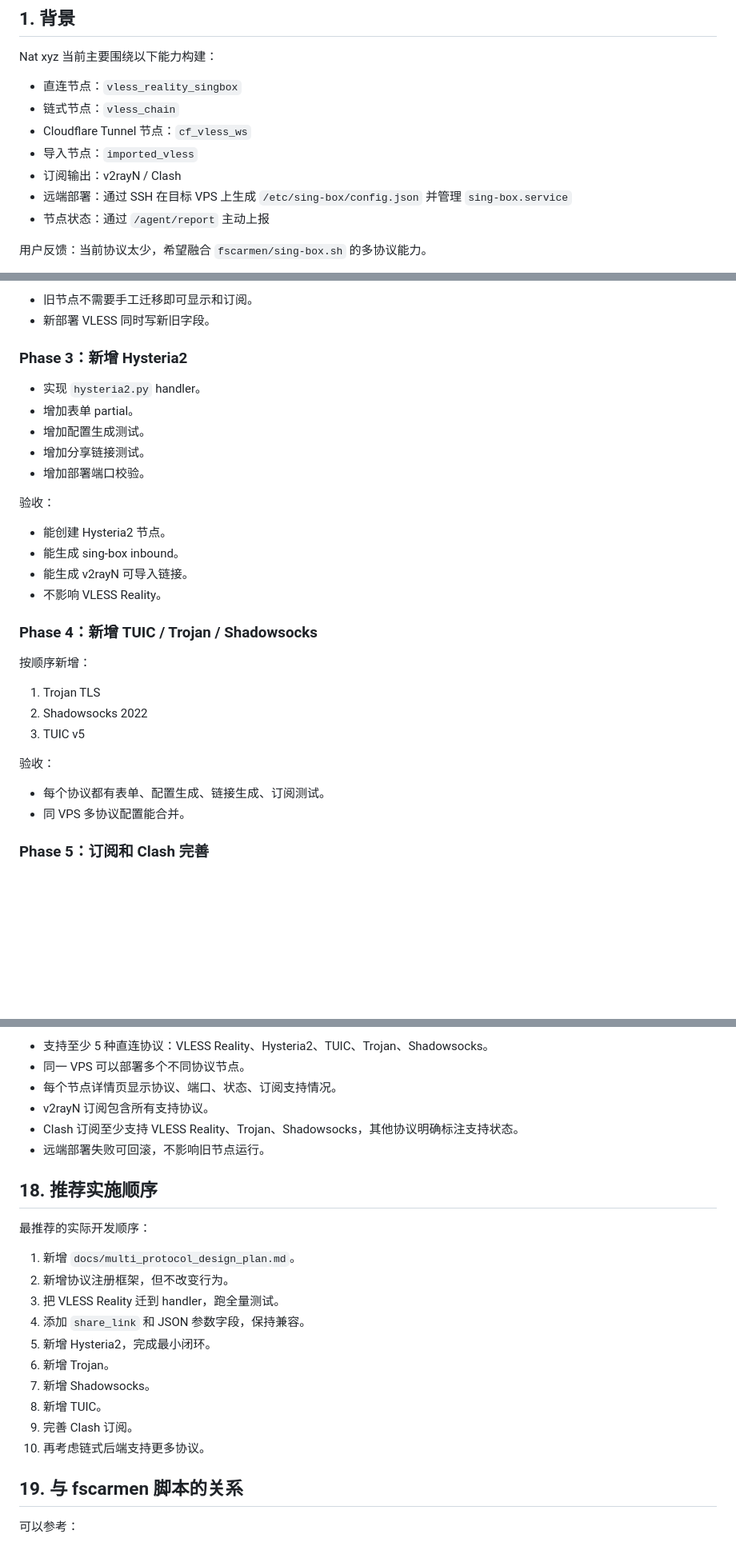
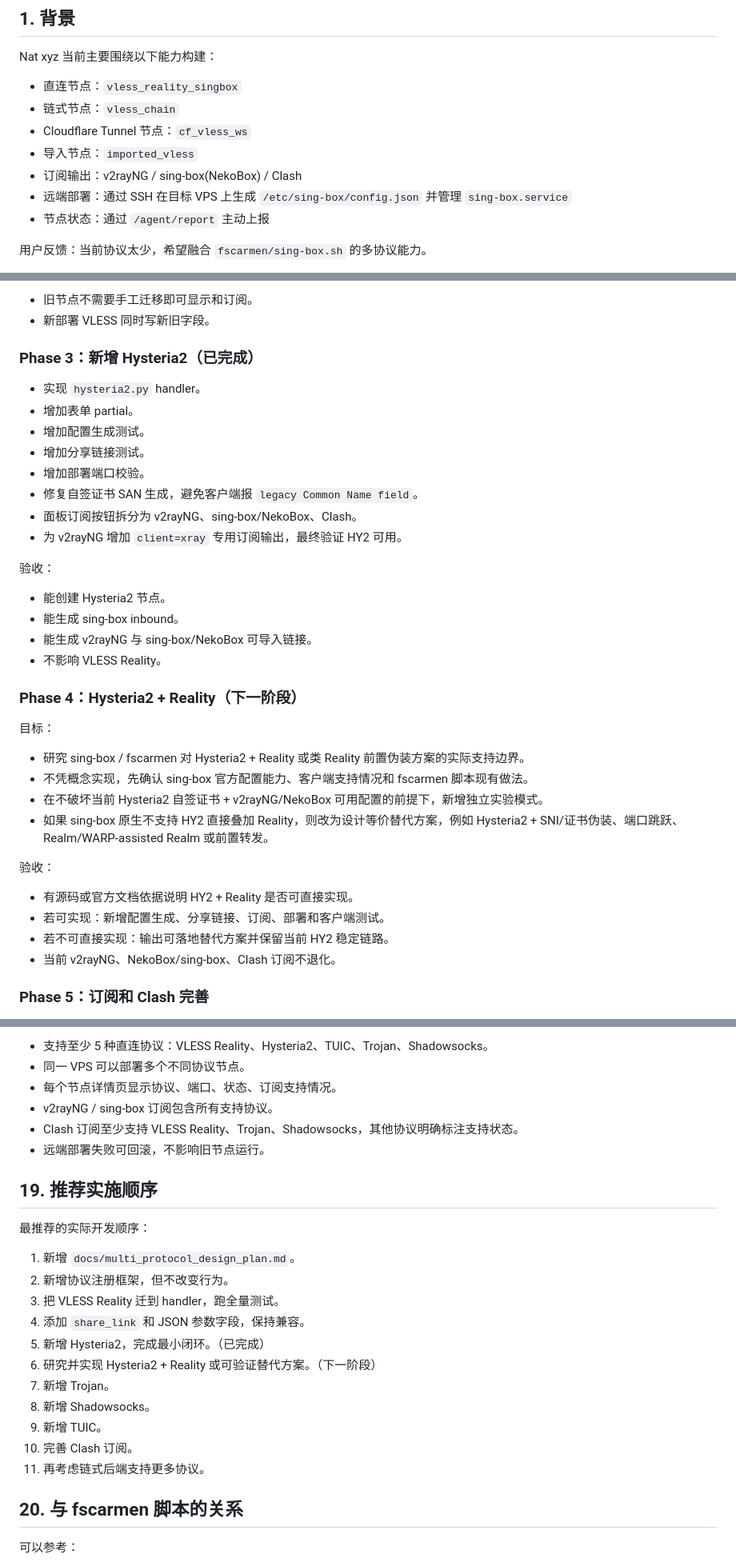
Before and after one commit to wk8326-ux/natxyz, a Markdown page: docs/multi_protocol_design_plan.md, 3 parts joined by grey strips. Shown at 80% size. Rendered like a GitHub page; blank space fills up the shorter version.

Commit message:
docs: update multi-protocol roadmap

```diff
--- a/docs/multi_protocol_design_plan.md
+++ b/docs/multi_protocol_design_plan.md
@@ -10,7 +10,7 @@ Nat xyz 当前主要围绕以下能力构建：
 - 链式节点：`vless_chain`
 - Cloudflare Tunnel 节点：`cf_vless_ws`
 - 导入节点：`imported_vless`
-- 订阅输出：v2rayN / Clash
+- 订阅输出：v2rayNG / sing-box(NekoBox) / Clash
 - 远端部署：通过 SSH 在目标 VPS 上生成 `/etc/sing-box/config.json` 并管理 `sing-box.service`
 - 节点状态：通过 `/agent/report` 主动上报
 
@@ -705,33 +712,39 @@ imported
 - 旧节点不需要手工迁移即可显示和订阅。
 - 新部署 VLESS 同时写新旧字段。
 
-### Phase 3：新增 Hysteria2
+### Phase 3：新增 Hysteria2（已完成）
 
 - 实现 `hysteria2.py` handler。
 - 增加表单 partial。
 - 增加配置生成测试。
 - 增加分享链接测试。
 - 增加部署端口校验。
+- 修复自签证书 SAN 生成，避免客户端报 `legacy Common Name field`。
+- 面板订阅按钮拆分为 v2rayNG、sing-box/NekoBox、Clash。
+- 为 v2rayNG 增加 `client=xray` 专用订阅输出，最终验证 HY2 可用。
 
 验收：
 
 - 能创建 Hysteria2 节点。
 - 能生成 sing-box inbound。
-- 能生成 v2rayN 可导入链接。
+- 能生成 v2rayNG 与 sing-box/NekoBox 可导入链接。
 - 不影响 VLESS Reality。
 
-### Phase 4：新增 TUIC / Trojan / Shadowsocks
+### Phase 4：Hysteria2 + Reality（下一阶段）
 
-按顺序新增：
+目标：
 
-1. Trojan TLS
-2. Shadowsocks 2022
-3. TUIC v5
+- 研究 sing-box / fscarmen 对 Hysteria2 + Reality 或类 Reality 前置伪装方案的实际支持边界。
+- 不凭概念实现，先确认 sing-box 官方配置能力、客户端支持情况和 fscarmen 脚本现有做法。
+- 在不破坏当前 Hysteria2 自签证书 + v2rayNG/NekoBox 可用配置的前提下，新增独立实验模式。
+- 如果 sing-box 原生不支持 HY2 直接叠加 Reality，则改为设计等价替代方案，例如 Hysteria2 + SNI/证书伪装、端口跳跃、Realm/WARP-assisted Realm 或前置转发。
 
 验收：
 
-- 每个协议都有表单、配置生成、链接生成、订阅测试。
-- 同 VPS 多协议配置能合并。
+- 有源码或官方文档依据说明 HY2 + Reality 是否可直接实现。
+- 若可实现：新增配置生成、分享链接、订阅、部署和客户端测试。
+- 若不可直接实现：输出可落地替代方案并保留当前 HY2 稳定链路。
+- 当前 v2rayNG、NekoBox/sing-box、Clash 订阅不退化。
 
 ### Phase 5：订阅和 Clash 完善
 
@@ -868,11 +902,11 @@ bash <(wget ...)
 - 支持至少 5 种直连协议：VLESS Reality、Hysteria2、TUIC、Trojan、Shadowsocks。
 - 同一 VPS 可以部署多个不同协议节点。
 - 每个节点详情页显示协议、端口、状态、订阅支持情况。
-- v2rayN 订阅包含所有支持协议。
+- v2rayNG / sing-box 订阅包含所有支持协议。
 - Clash 订阅至少支持 VLESS Reality、Trojan、Shadowsocks，其他协议明确标注支持状态。
 - 远端部署失败可回滚，不影响旧节点运行。
 
-## 18. 推荐实施顺序
+## 19. 推荐实施顺序
 
 最推荐的实际开发顺序：
 
@@ -880,14 +914,15 @@ bash <(wget ...)
 2. 新增协议注册框架，但不改变行为。
 3. 把 VLESS Reality 迁到 handler，跑全量测试。
 4. 添加 `share_link` 和 JSON 参数字段，保持兼容。
-5. 新增 Hysteria2，完成最小闭环。
-6. 新增 Trojan。
-7. 新增 Shadowsocks。
-8. 新增 TUIC。
-9. 完善 Clash 订阅。
-10. 再考虑链式后端支持更多协议。
+5. 新增 Hysteria2，完成最小闭环。（已完成）
+6. 研究并实现 Hysteria2 + Reality 或可验证替代方案。（下一阶段）
+7. 新增 Trojan。
+8. 新增 Shadowsocks。
+9. 新增 TUIC。
+10. 完善 Clash 订阅。
+11. 再考虑链式后端支持更多协议。
 
-## 19. 与 fscarmen 脚本的关系
+## 20. 与 fscarmen 脚本的关系
 
 可以参考：
 
```
Also changed, not shown: other parts of docs/multi_protocol_design_plan.md (+42 -14 lines).
